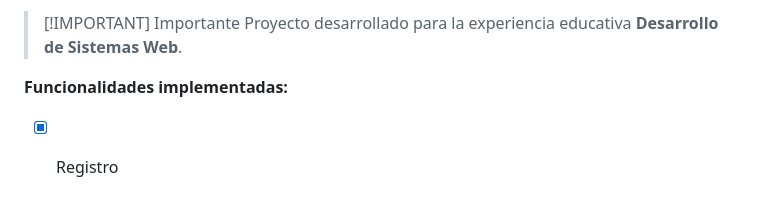
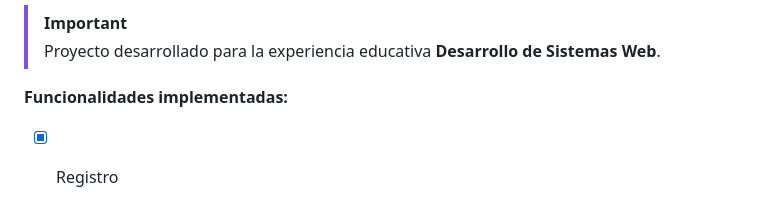
Before and after one commit to jesusgvqz/Nimbus, a Markdown page: README.md, the part around the change. Drawn GitHub-style.

Commit message:
updated info, pending review

```diff
--- a/README.md
+++ b/README.md
@@ -1,4 +1,4 @@
-> [!IMPORTANT] Importante
+> [!IMPORTANT]
 > Proyecto desarrollado para la experiencia educativa **Desarrollo de Sistemas Web**.
 
 **Funcionalidades implementadas:**
```
